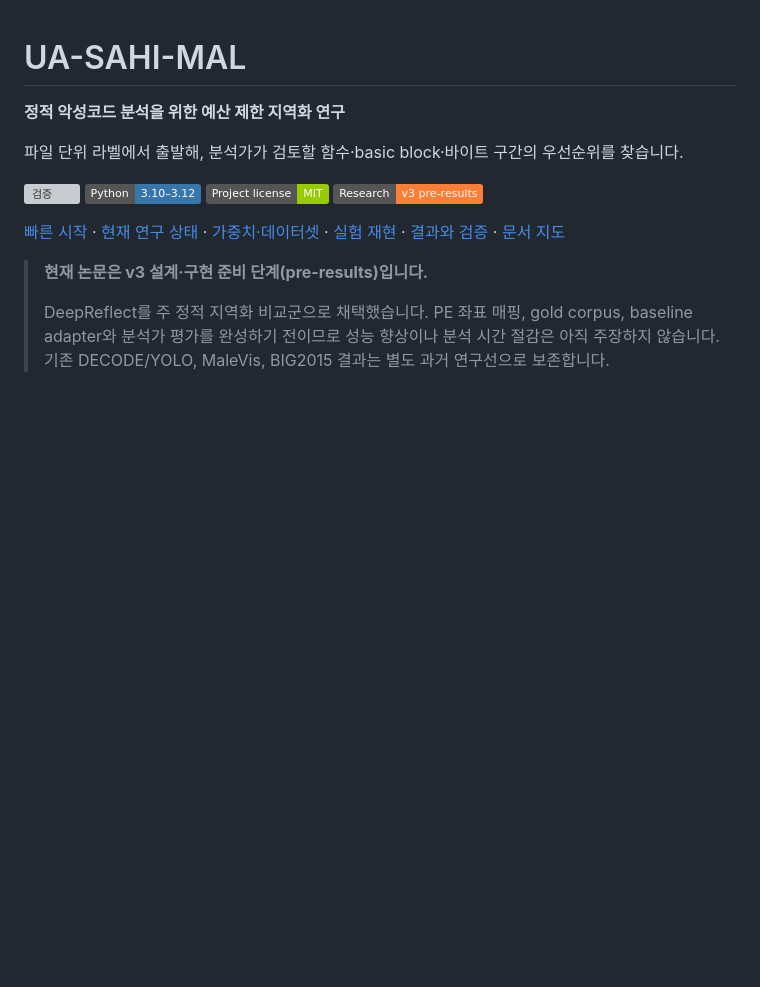
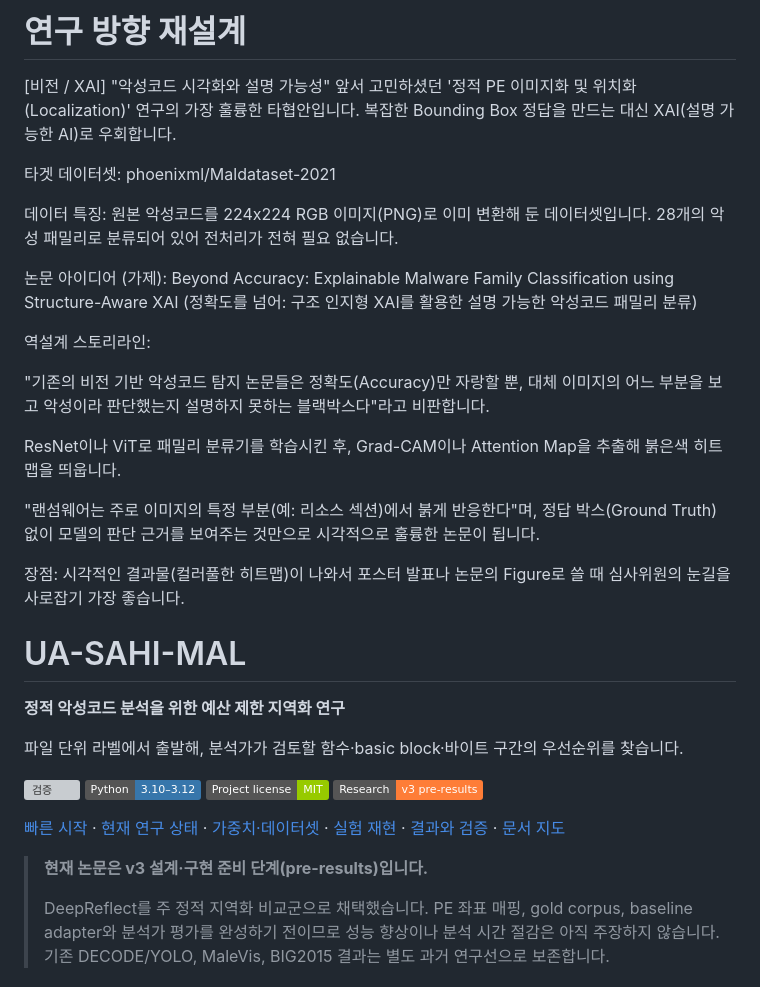
Before and after one commit to stonesteelchoi/ua-sahi-mal, a Markdown page: README.md, the part around the change. Rendered like a GitHub page; badges without logos; blank space fills up the shorter version; grey boxes are pictures that could not be loaded.

Commit message:
Add research direction on explainable malware classification
Added a new research direction focusing on explainable malware classification using XAI, detailing dataset characteristics and proposed paper ideas.

```diff
--- a/README.md
+++ b/README.md
@@ -1,3 +1,25 @@
+# 연구 방향 재설계
+
+[비전 / XAI] "악성코드 시각화와 설명 가능성"
+앞서 고민하셨던 '정적 PE 이미지화 및 위치화(Localization)' 연구의 가장 훌륭한 타협안입니다. 복잡한 Bounding Box 정답을 만드는 대신 XAI(설명 가능한 AI)로 우회합니다.
+
+타겟 데이터셋: phoenixml/Maldataset-2021
+
+데이터 특징: 원본 악성코드를 224x224 RGB 이미지(PNG)로 이미 변환해 둔 데이터셋입니다. 28개의 악성 패밀리로 분류되어 있어 전처리가 전혀 필요 없습니다.
+
+논문 아이디어 (가제): Beyond Accuracy: Explainable Malware Family Classification using Structure-Aware XAI (정확도를 넘어: 구조 인지형 XAI를 활용한 설명 가능한 악성코드 패밀리 분류)
+
+역설계 스토리라인:
+
+"기존의 비전 기반 악성코드 탐지 논문들은 정확도(Accuracy)만 자랑할 뿐, 대체 이미지의 어느 부분을 보고 악성이라 판단했는지 설명하지 못하는 블랙박스다"라고 비판합니다.
+
+ResNet이나 ViT로 패밀리 분류기를 학습시킨 후, Grad-CAM이나 Attention Map을 추출해 붉은색 히트맵을 띄웁니다.
+
+"랜섬웨어는 주로 이미지의 특정 부분(예: 리소스 섹션)에서 붉게 반응한다"며, 정답 박스(Ground Truth) 없이 모델의 판단 근거를 보여주는 것만으로 시각적으로 훌륭한 논문이 됩니다.
+
+장점: 시각적인 결과물(컬러풀한 히트맵)이 나와서 포스터 발표나 논문의 Figure로 쓸 때 심사위원의 눈길을 사로잡기 가장 좋습니다.
+
+
 # UA-SAHI-MAL
 
 **정적 악성코드 분석을 위한 예산 제한 지역화 연구**
```
